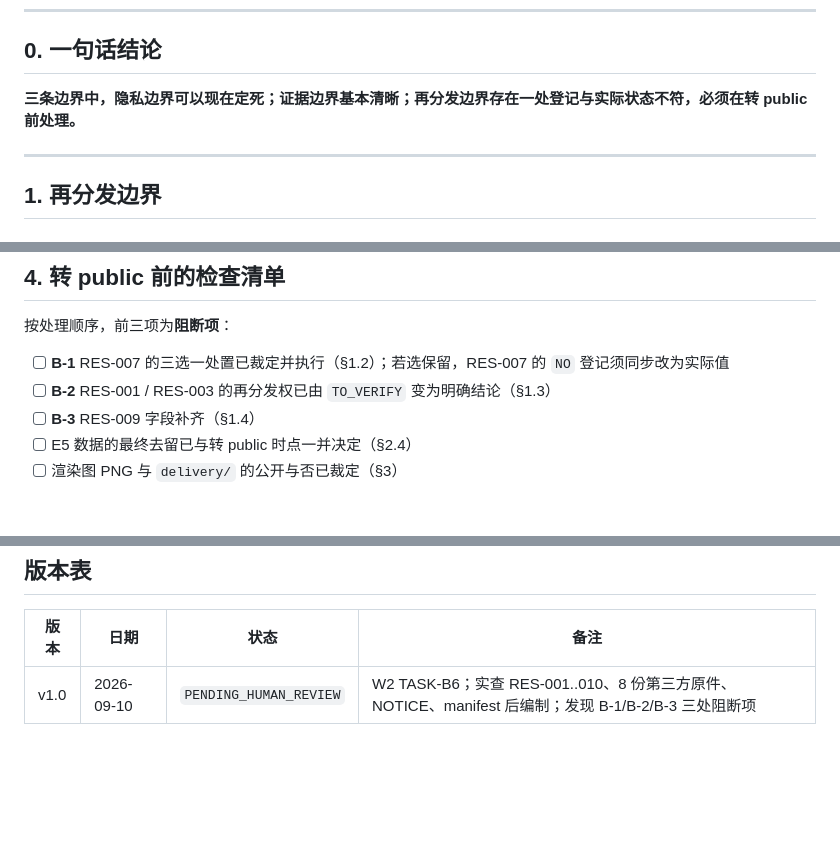
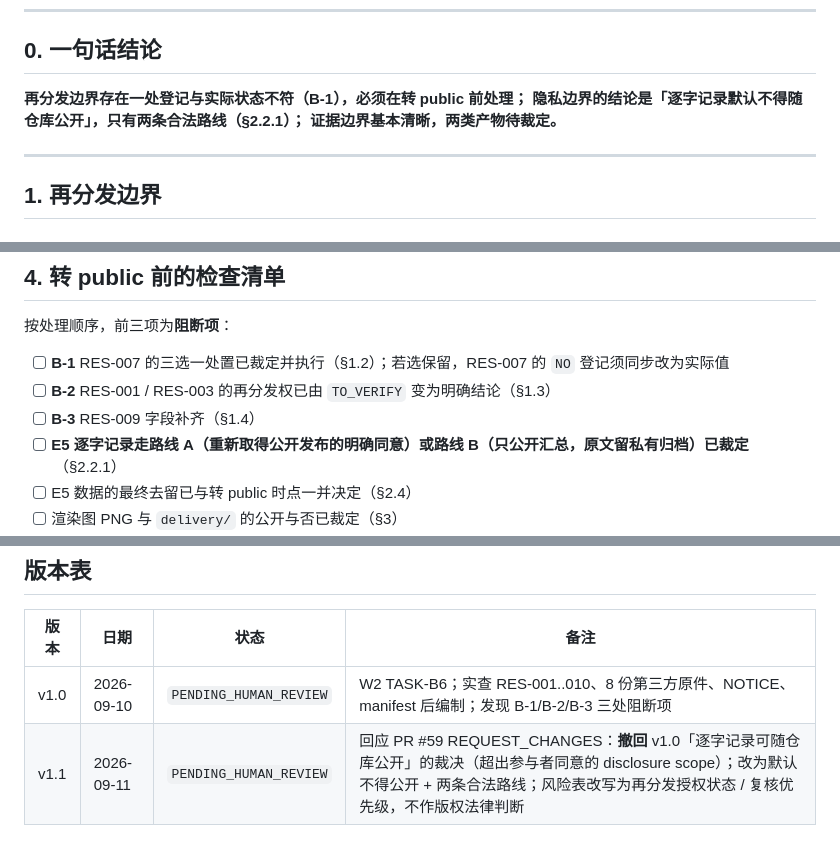
Before and after one commit to Yenefa/AEDL, a Markdown page: docs/compliance/PUBLICATION_BOUNDARY.md, 3 parts joined by grey strips. Drawn GitHub-style; blank space fills up the shorter version.

```diff
--- a/docs/compliance/PUBLICATION_BOUNDARY.md
+++ b/docs/compliance/PUBLICATION_BOUNDARY.md
@@ -15,7 +15,9 @@
 
 ## 0. 一句话结论
 
-**三条边界中，隐私边界可以现在定死；证据边界基本清晰；再分发边界存在一处登记与实际状态不符，必须在转 public 前处理。**
+**再分发边界存在一处登记与实际状态不符（B-1），必须在转 public 前处理；
+隐私边界的结论是「逐字记录默认不得随仓库公开」，只有两条合法路线（§2.2.1）；
+证据边界基本清晰，两类产物待裁定。**
 
 ---
 
@@ -151,6 +182,7 @@ RES-002 / 004 / 005 / 006 / 010 均已登记 `NO` 且理由清楚（不随仓库
 - [ ] **B-1** RES-007 的三选一处置已裁定并执行（§1.2）；若选保留，RES-007 的 `NO` 登记须同步改为实际值
 - [ ] **B-2** RES-001 / RES-003 的再分发权已由 `TO_VERIFY` 变为明确结论（§1.3）
 - [ ] **B-3** RES-009 字段补齐（§1.4）
+- [ ] **E5 逐字记录走路线 A（重新取得公开发布的明确同意）或路线 B（只公开汇总，原文留私有归档）已裁定**（§2.2.1）
 - [ ] E5 数据的最终去留已与转 public 时点一并决定（§2.4）
 - [ ] 渲染图 PNG 与 `delivery/` 的公开与否已裁定（§3）
 - [ ] 若结论含「不得再分发」，git 历史中的对应文件已一并处理（§1.2 末）
@@ -172,3 +204,4 @@ RES-002 / 004 / 005 / 006 / 010 均已登记 `NO` 且理由清楚（不随仓库
 | 版本 | 日期 | 状态 | 备注 |
 |---|---|---|---|
 | v1.0 | 2026-09-10 | `PENDING_HUMAN_REVIEW` | W2 TASK-B6；实查 RES-001..010、8 份第三方原件、NOTICE、manifest 后编制；发现 B-1/B-2/B-3 三处阻断项 |
+| v1.1 | 2026-09-11 | `PENDING_HUMAN_REVIEW` | 回应 PR #59 REQUEST_CHANGES：**撤回** v1.0「逐字记录可随仓库公开」的裁决（超出参与者同意的 disclosure scope）；改为默认不得公开 + 两条合法路线；风险表改写为再分发授权状态 / 复核优先级，不作版权法律判断 |
```
Also changed, not shown: other parts of docs/compliance/PUBLICATION_BOUNDARY.md (+43 -14 lines), 1 other file.
